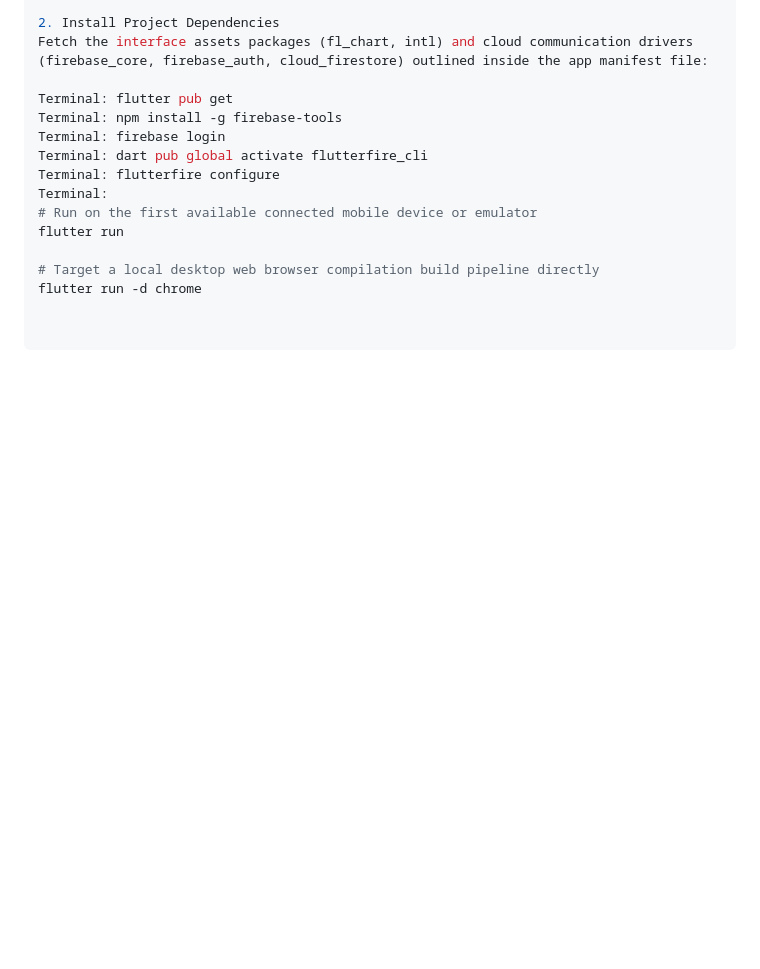
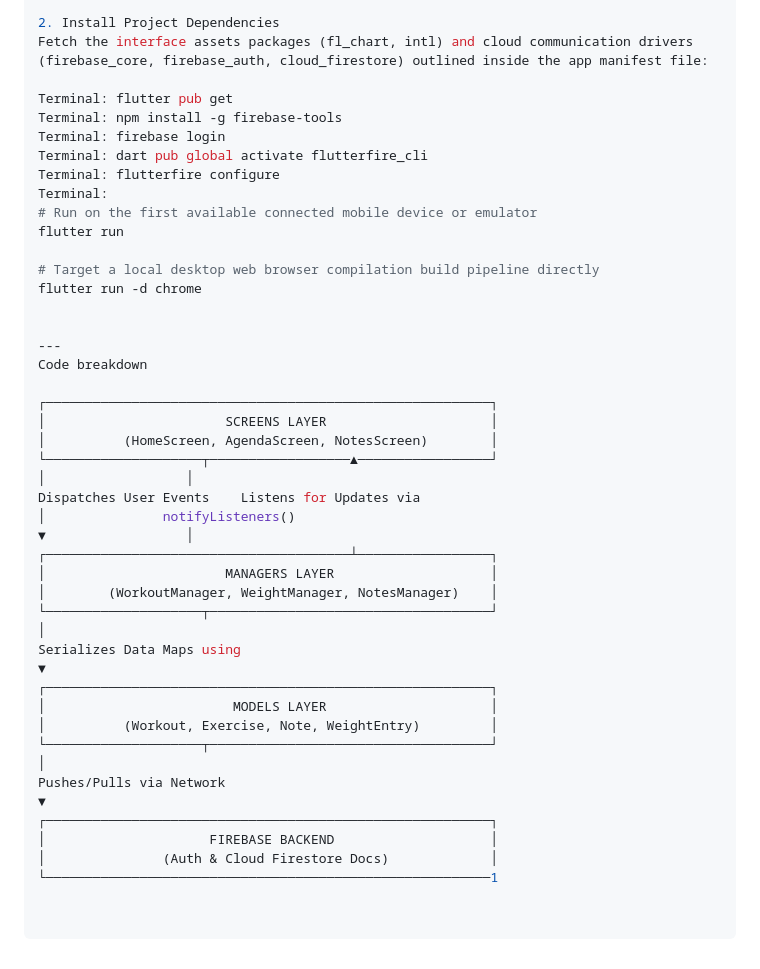
Before and after one commit to noMBavailable/Fitness-app, a Markdown page: README.md, the part around the change. GitHub-like rendering; blank space fills up the shorter version.

Commit message:
added code explanation

```diff
--- a/README.md
+++ b/README.md
@@ -66,3 +66,34 @@ flutter run
 
 # Target a local desktop web browser compilation build pipeline directly
 flutter run -d chrome
+
+
+---
+Code breakdown
+
+┌─────────────────────────────────────────────────────────┐
+│                       SCREENS LAYER                     │
+│          (HomeScreen, AgendaScreen, NotesScreen)        │
+└────────────────────┬──────────────────▲─────────────────┘
+│                  │
+Dispatches User Events    Listens for Updates via
+│               notifyListeners()
+▼                  │
+┌───────────────────────────────────────┴─────────────────┐
+│                       MANAGERS LAYER                    │
+│        (WorkoutManager, WeightManager, NotesManager)    │
+└────────────────────┬────────────────────────────────────┘
+│
+Serializes Data Maps using
+▼
+┌─────────────────────────────────────────────────────────┐
+│                        MODELS LAYER                     │
+│          (Workout, Exercise, Note, WeightEntry)         │
+└────────────────────┬────────────────────────────────────┘
+│
+Pushes/Pulls via Network
+▼
+┌─────────────────────────────────────────────────────────┐
+│                     FIREBASE BACKEND                    │
+│               (Auth & Cloud Firestore Docs)             │
+└─────────────────────────────────────────────────────────1
```
